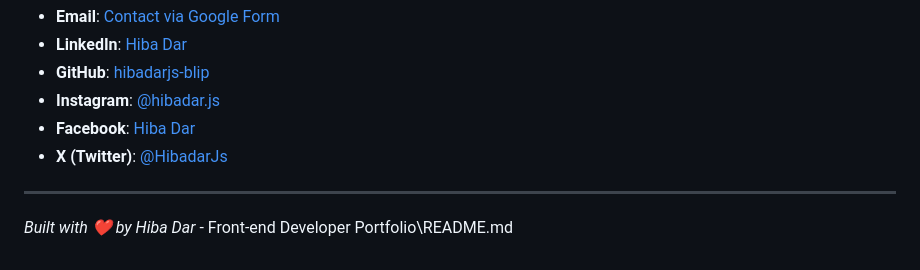
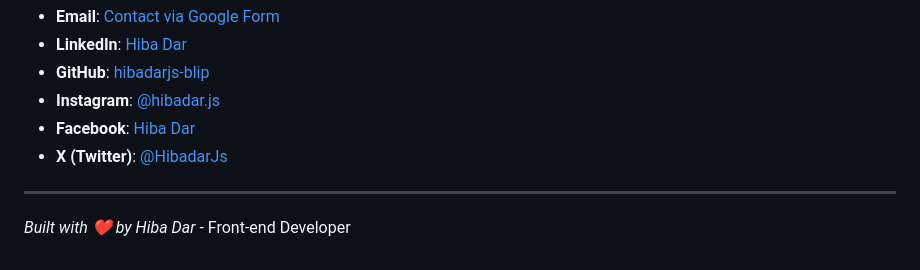
Before and after one commit to hibadarjs-blip/Personal-Portfolio, a Markdown page: README.md, the part around the change. Drawn GitHub-style.

Commit message:
Update footer text in README.md

```diff
--- a/README.md
+++ b/README.md
@@ -96,4 +96,4 @@ I'm always open to discussing new opportunities and collaborations!
 
 ---
 
-*Built with ❤️ by Hiba Dar*</content> - Front-end Developer Portfolio\README.md
+*Built with ❤️ by Hiba Dar* - Front-end Developer
```
